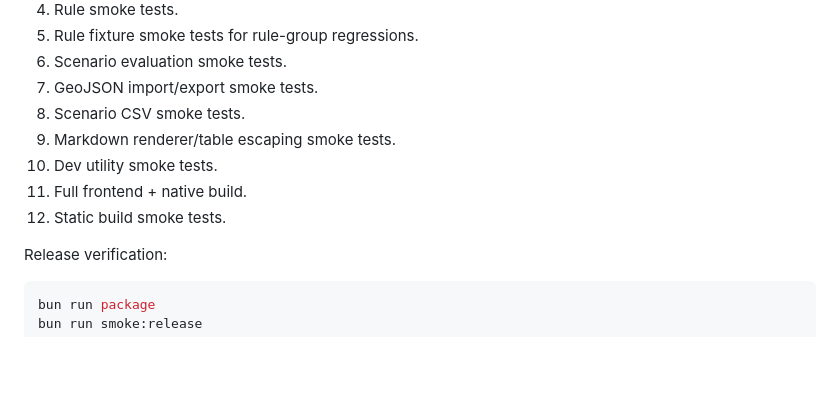
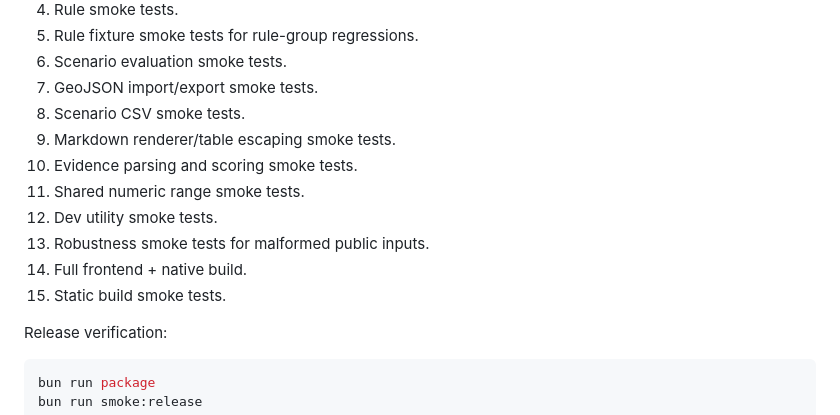
Before and after one commit to kobolingfeng/urbanplan-studio, a Markdown page: docs/architecture.md, the part around the change. Rendered like a GitHub page; blank space fills up the shorter version.

Commit message:
Document robustness smoke verification

```diff
--- a/docs/architecture.md
+++ b/docs/architecture.md
@@ -47,9 +47,12 @@ src/
 7. GeoJSON import/export smoke tests.
 8. Scenario CSV smoke tests.
 9. Markdown renderer/table escaping smoke tests.
-10. Dev utility smoke tests.
-11. Full frontend + native build.
-12. Static build smoke tests.
+10. Evidence parsing and scoring smoke tests.
+11. Shared numeric range smoke tests.
+12. Dev utility smoke tests.
+13. Robustness smoke tests for malformed public inputs.
+14. Full frontend + native build.
+15. Static build smoke tests.
 
 Release verification:
 
```
